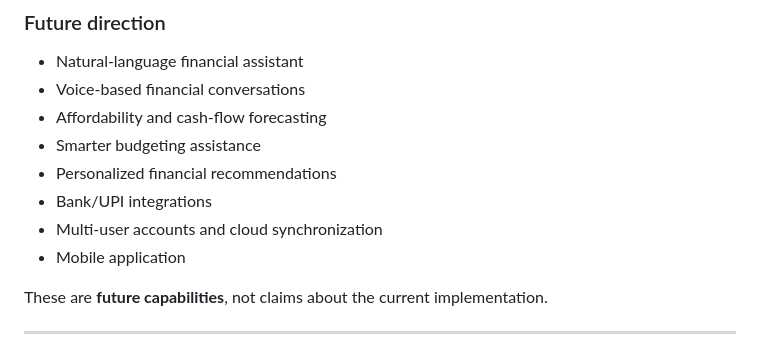
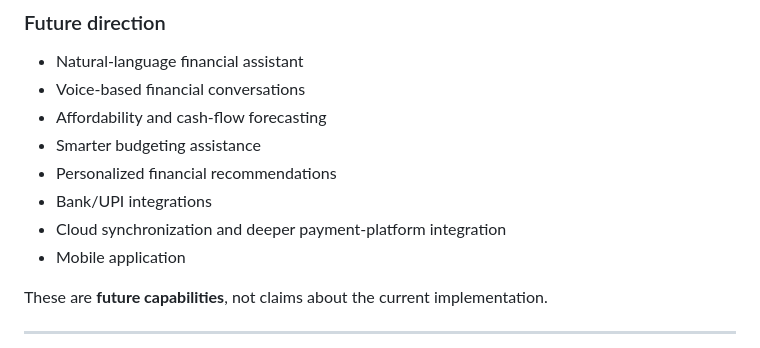
Before and after one commit to theanand108/smart_spend_AI, a Markdown page: README.md, the part around the change. GitHub-like rendering.

Commit message:
docs: update beta roadmap wording

```diff
--- a/README.md
+++ b/README.md
@@ -480,7 +480,7 @@ The important design principle is that **uncertainty is a valid outcome**.
 - Smarter budgeting assistance
 - Personalized financial recommendations
 - Bank/UPI integrations
-- Multi-user accounts and cloud synchronization
+- Cloud synchronization and deeper payment-platform integration
 - Mobile application
 
 These are **future capabilities**, not claims about the current implementation.
```
